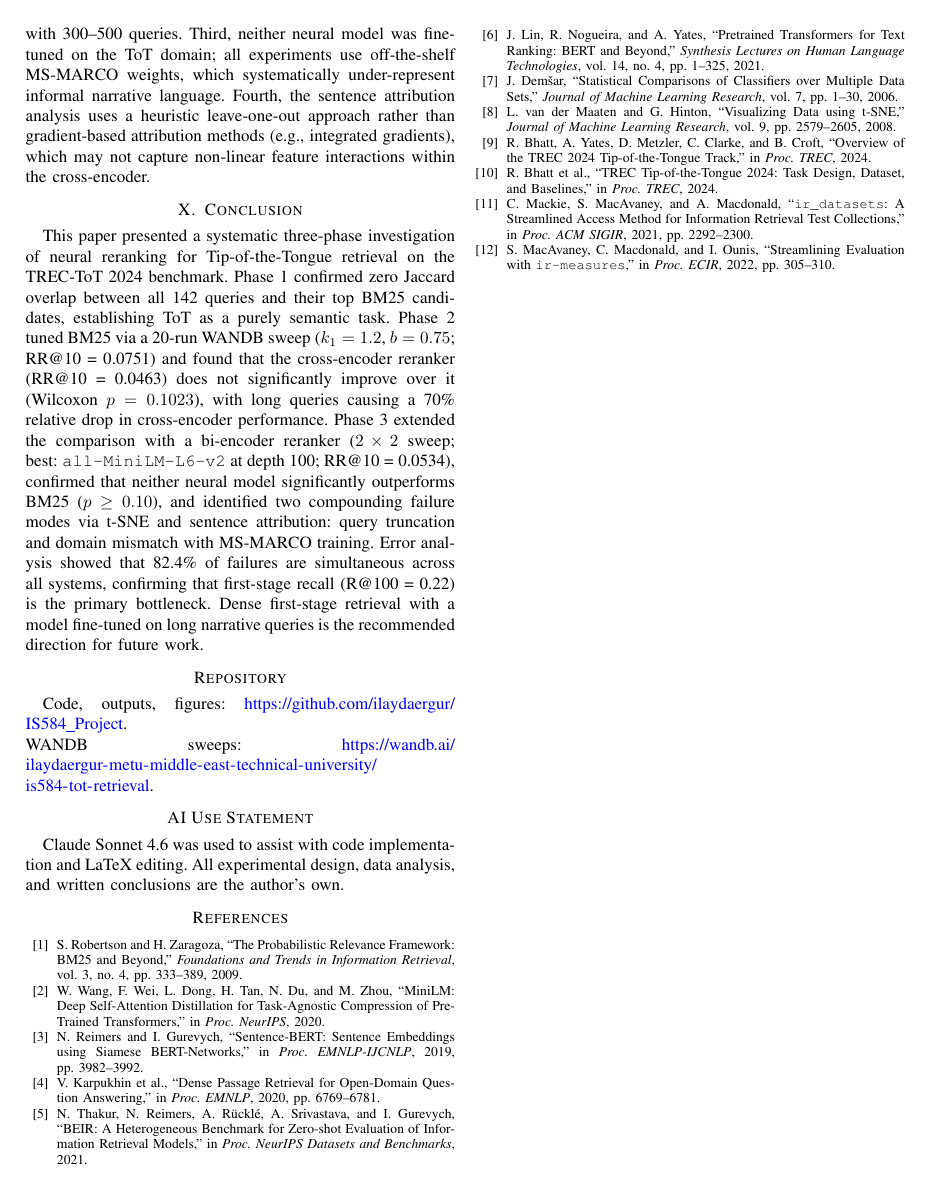
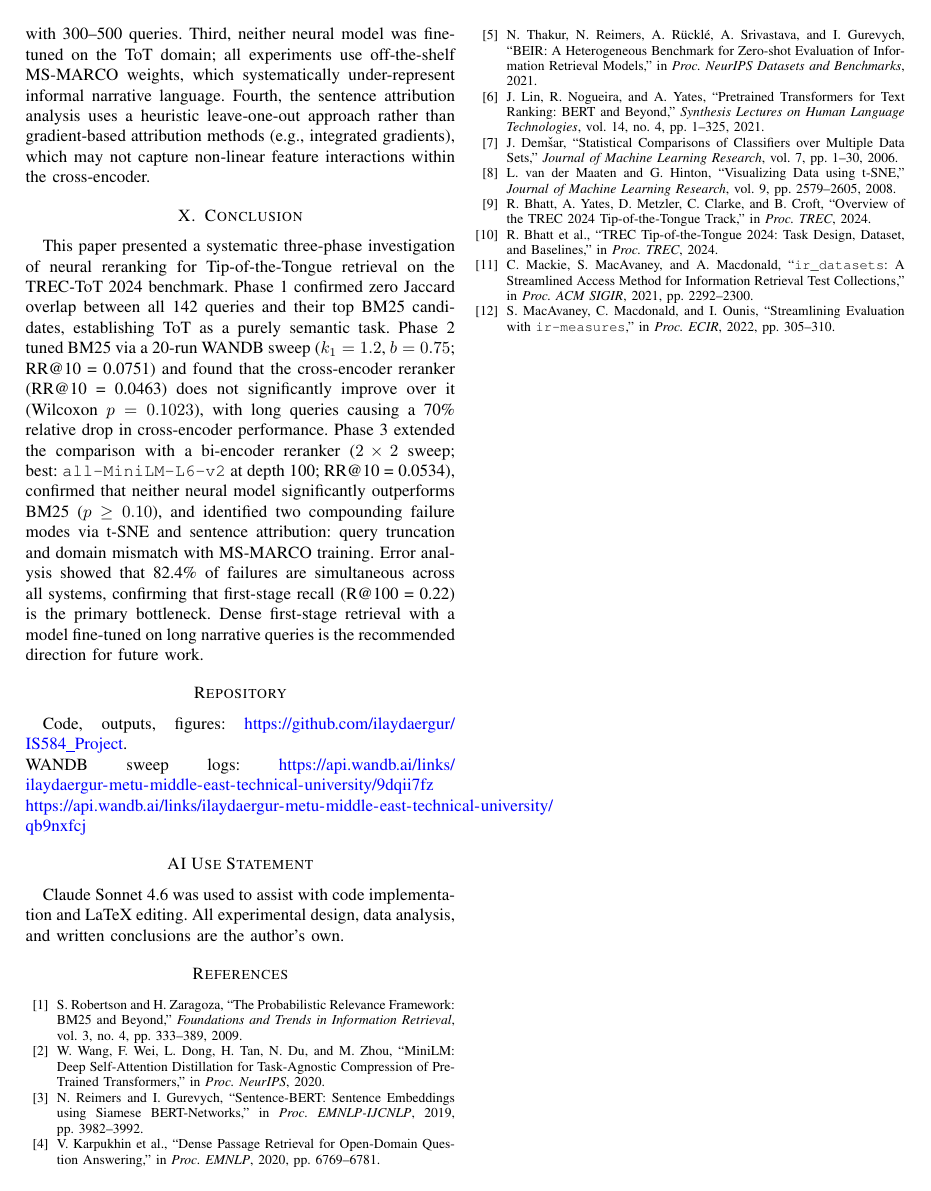
Before and after one commit to ilaydaergur/IS584_Project, a LaTeX paper (reports/IS584_Phase3.tex): page 6 of 6. Compiled offline with pdfLaTeX.

Commit message:
Add WANDB shareable links to report and README
Co-Authored-By: Claude Sonnet 4.6 <noreply@anthropic.com>

```diff
--- a/reports/IS584_Phase3.tex
+++ b/reports/IS584_Phase3.tex
@@ -601,7 +601,9 @@ is the recommended direction for future work.
 % ══════════════════════════════════════════════════════════════════════════════
 
 Code, outputs, figures: \url{https://github.com/ilaydaergur/IS584_Project}.\\
-WANDB sweeps: \url{https://wandb.ai/ilaydaergur-metu-middle-east-technical-university/is584-tot-retrieval}.
+WANDB sweep logs:
+\url{https://api.wandb.ai/links/ilaydaergur-metu-middle-east-technical-university/9dqii7fz}\\
+\url{https://api.wandb.ai/links/ilaydaergur-metu-middle-east-technical-university/qb9nxfcj}
 
 \section*{AI Use Statement}
 Claude Sonnet 4.6 was used to assist with code implementation and LaTeX editing.
```
Also changed, not shown: README.md.
